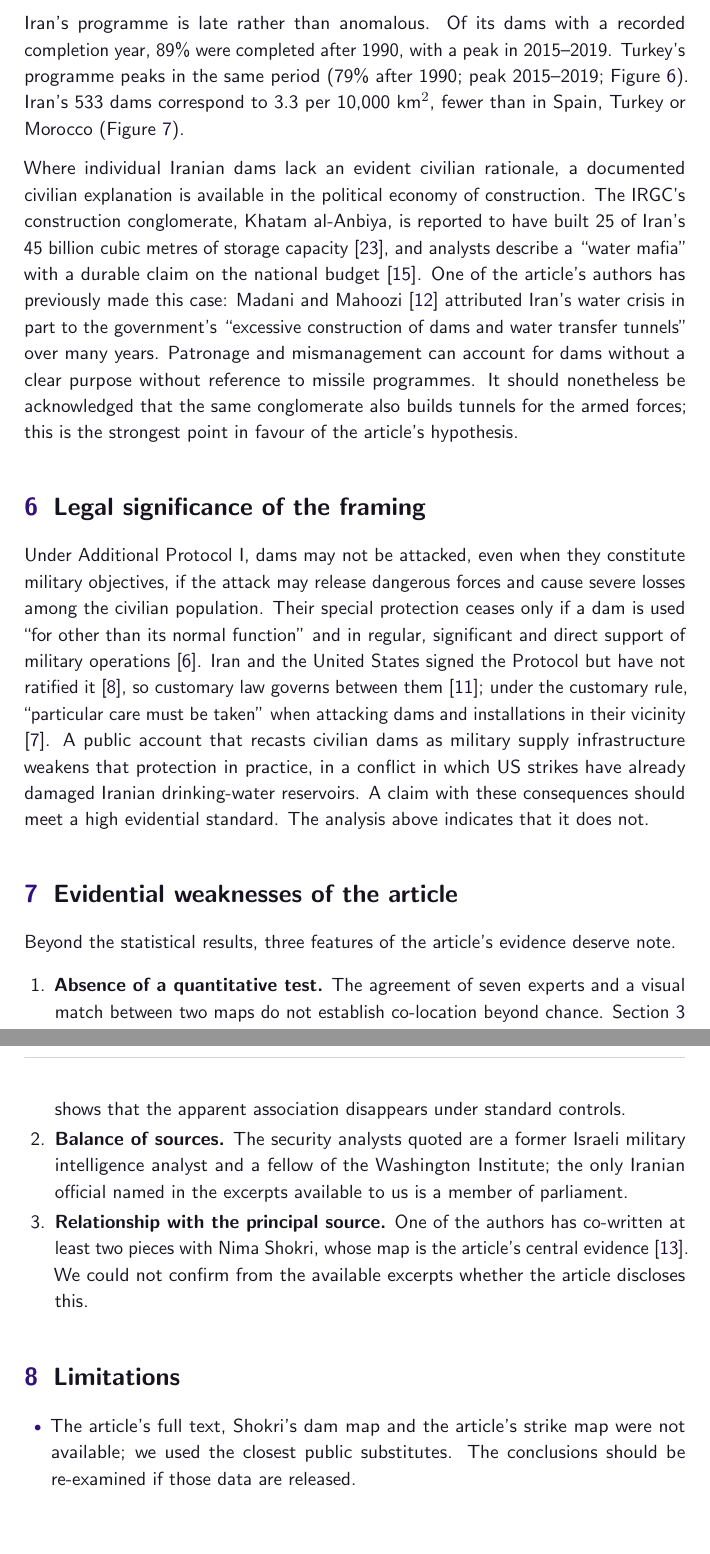
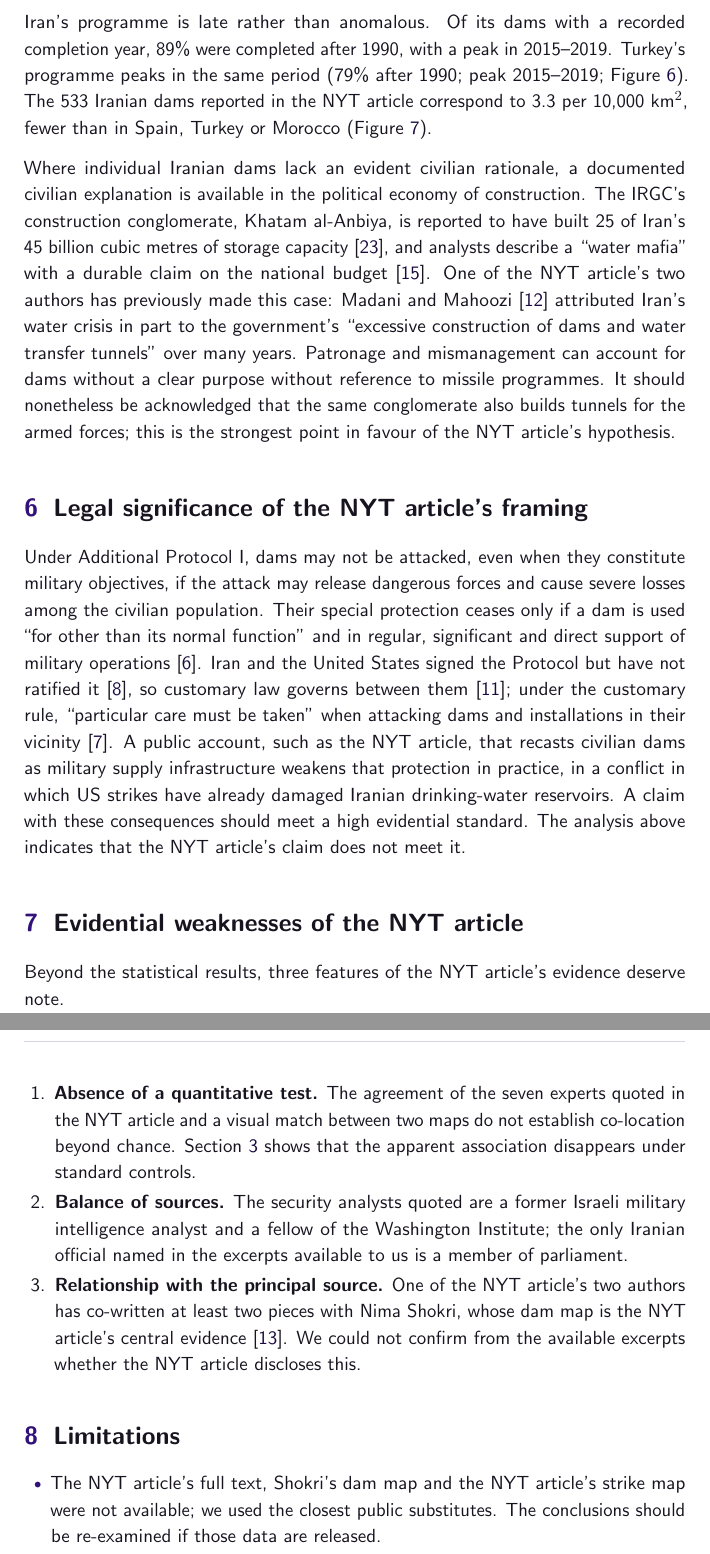
Before and after one commit to osolari/iran-dams-colocation, a LaTeX document (report/main.tex): two parts of pages 6 and 7 of 16, joined at a grey line, cut so that both start at the same text, the shorter picture padded with empty space. The pictures show the PDF file report/main.pdf that the author committed with the source.

Commit message:
Name the NYT article explicitly wherever the report and site refer to it

```diff
--- a/report/main.tex
+++ b/report/main.tex
@@ -37,3 +37,4 @@ On 16 November 2026 \emph{The New York Times} suggested that Iran built an unusu
 
 \textbf{Third, Iran's dam numbers are not unusual for a water-scarce country.} \textbf{Its dam density is lower than that of Spain, Turkey or Morocco}, and its construction boom followed the same timeline as Turkey's.
 
+\textbf{The NYT article's claim that Iran's dams were built to serve its missile programme is therefore not supported by the evidence.}
@@ -41,4 +41,3 @@ On 16 November 2026 \emph{The New York Times} suggested that Iran built an unusu
 \end{tldr}
 
-\section{The claims under examination}
-As reported in syndicated excerpts \citep{nyt2026dams,moa2026}, the article makes three connected claims:
+\section{The NYT article's claims}
@@ -148,7 +148,7 @@ Null & Match size $k$ & Median & Mean & Share within 20 km \\
 
 \section{Proximity of military installations to water}
 \label{sec:global}
-The article presents the proximity of military sites to water infrastructure as anomalous. Historically, military installations have been sited near water for drinking supply, cooling, power and logistics. The United States chose Hanford for its plutonium reactors because of cooling water from the Columbia River and power from the Grand Coulee and Bonneville dams \citep{britannica_hanford}. Oak Ridge was located downstream of the Tennessee Valley Authority's Norris Dam, which ``figured favorably'' in the decision \citep{y12_beforey12}. The Soviet plutonium reactors at Krasnoyarsk-26 were built 200--300~m inside a mountain and cooled by water from the Yenisei \citep{bellona_k26,nei_ade2}. Pakistan's Mangla Cantonment adjoins the Mangla Dam \citep{mangla}, and the US Army Corps of Engineers owns and operates more than 700 dams \citep{usace_dams}.
+The NYT article presents the proximity of military sites to water infrastructure as anomalous. Historically, military installations have been sited near water for drinking supply, cooling, power and logistics. The United States chose Hanford for its plutonium reactors because of cooling water from the Columbia River and power from the Grand Coulee and Bonneville dams \citep{britannica_hanford}. Oak Ridge was located downstream of the Tennessee Valley Authority's Norris Dam, which ``figured favorably'' in the decision \citep{y12_beforey12}. The Soviet plutonium reactors at Krasnoyarsk-26 were built 200--300~m inside a mountain and cooled by water from the Yenisei \citep{bellona_k26,nei_ade2}. Pakistan's Mangla Cantonment adjoins the Mangla Dam \citep{mangla}, and the US Army Corps of Engineers owns and operates more than 700 dams \citep{usace_dams}.
 
 To quantify the pattern, we took every current military site in Wikidata with coordinates (air bases, barracks, naval bases, garrisons and other subclasses of ``military base'', excluding police barracks), assigned each to a country, and computed its distance to the nearest dam (GDW) or sea coast. We ranked the \GCountries{} states with at least 15 sites (dependent territories such as Guam excluded) by mean and median distance, with bootstrap confidence intervals. Because countries differ in geography, we also report a ratio: the median distance for military sites divided by the median distance for 2,000 random points within the same country. A ratio below one indicates that military sites lie closer to water than the country's territory as a whole.
 
@@ -159,9 +159,9 @@ To quantify the pattern, we took every current military site in Wikidata with co
 \label{fig:rank}
 \end{figure}
 
-The Iranian launch bases have a median distance to the nearest dam or coast of \AlmaWater{}~km, which ranks \RankWater{}th of \RankOf{}; military sites in \ShareCloser\% of the ranked countries lie closer to water (Figure~\ref{fig:rank}, Table~\ref{tab:rank}). For dams alone the bases rank \RankDam{}th. Relative to Iran's own geography (ratio \AlmaWaterRatio{}), they rank \RankWaterRatio{}th for dams or coast and \RankDamRatio{}th for dams, close to the median of the distribution. Military sites in Turkey, Spain, Japan, France, the United Kingdom, the United States and China all lie closer to dams than the Iranian launch bases do (Figure~\ref{fig:rankdam}).
+The Iranian launch bases have a median distance to the nearest dam or coast of \AlmaWater{}~km, which ranks \RankWater{}th of \RankOf{}; military sites in \ShareCloser\% of the ranked countries lie closer to water (Figure~\ref{fig:rank}, Table~\ref{tab:rank}). For dams alone the Iranian launch bases rank \RankDam{}th. Relative to Iran's own geography (ratio \AlmaWaterRatio{}), they rank \RankWaterRatio{}th for dams or coast and \RankDamRatio{}th for dams, close to the median of the distribution. Military sites in Turkey, Spain, Japan, France, the United Kingdom, the United States and China all lie closer to dams than the Iranian launch bases do (Figure~\ref{fig:rankdam}).
 
-\paragraph{Caveats.} Wikidata coverage is uneven: it records 686 German sites and 22 Iranian ones, and reflects what contributors have documented rather than an official inventory. GDW coverage of small dams also varies between countries; it records \NDams{} Iranian dams against the 533 reported in the article, and 18 Saudi dams against an official count of 559. This undercount inflates Iran's absolute distances to dams, so the absolute dam ranking favours the argument made here. The ratio is the more appropriate comparison, because the random benchmark points within each country are subject to the same undercount. On that measure the Iranian launch bases are close to the median for dams and below the median for dams or coast. Neither result supports the view that Iranian military siting is unusually oriented towards water. The coastline component is unaffected by dam coverage.
+\paragraph{Caveats.} Wikidata coverage is uneven: it records 686 German sites and 22 Iranian ones, and reflects what contributors have documented rather than an official inventory. GDW coverage of small dams also varies between countries; it records \NDams{} Iranian dams against the 533 reported in the NYT article, and 18 Saudi dams against an official count of 559. This undercount inflates Iran's absolute distances to dams, so the absolute dam ranking favours the argument made here. The ratio is the more appropriate comparison, because the random benchmark points within each country are subject to the same undercount. On that measure the Iranian launch bases are close to the median for dams and below the median for dams or coast. Neither result supports the view that Iranian military siting is unusually oriented towards water. The coastline component is unaffected by dam coverage.
 
 \section{Dam construction as a response to water scarcity}
 \label{sec:scarcity}
@@ -174,11 +174,11 @@ The Iranian launch bases have a median distance to the nearest dam or coast of \
 \begin{figure}[t]
 \centering
 \includegraphics[width=\linewidth]{figures/fig6_density.pdf}
-\caption{Dams per 10,000~km$^2$ from national counts: Iran (533, as reported in the article), Turkey \citep{rew_turkey}, Spain \citep{berga2006spain}, Morocco \citep{mipa_morocco} and Saudi Arabia \citep{saudipedia_dams}. Definitions differ: Spain's figure counts large dams only, whereas Iran's includes small dams, so the comparison if anything overstates Iran's relative density.}
+\caption{Dams per 10,000~km$^2$ from national counts: Iran (533, as reported in the NYT article), Turkey \citep{rew_turkey}, Spain \citep{berga2006spain}, Morocco \citep{mipa_morocco} and Saudi Arabia \citep{saudipedia_dams}. Definitions differ: Spain's figure counts large dams only, whereas Iran's includes small dams, so the comparison if anything overstates Iran's relative density.}
 \label{fig:density}
 \end{figure}
 
 Semi-arid states with the necessary resources have commonly responded to water scarcity by building dams. Spain built some 1,270 large dams, more than any other European country \citep{berga2006spain}. In 1967 King Hassan II of Morocco launched the \emph{politique des barrages} with the aim of irrigating one million hectares; the number of Moroccan dams rose from 13 at independence to more than 100 \citep{mwn_morocco}, and the country now has 144 large dams and 255 hill dams \citep{mipa_morocco}. Saudi Arabia, which has no permanent rivers, operates 559 dams \citep{saudipedia_dams} and plans a further 1,000. Turkey has 930 \citep{rew_turkey}.
 
-Iran's programme is late rather than anomalous. Of its dams with a recorded completion year, \IranAfterNinety\% were completed after 1990, with a peak in \IranTLpeak--\the\numexpr\IranTLpeak+4\relax{}. Turkey's programme peaks in the same period (\TurAfterNinety\% after 1990; peak \TurTLpeak--\the\numexpr\TurTLpeak+4\relax{}; Figure~\ref{fig:timelines}). Iran's 533 dams correspond to 3.3 per 10,000~km$^2$, fewer than in Spain, Turkey or Morocco (Figure~\ref{fig:density}).
+Iran's programme is late rather than anomalous. Of its dams with a recorded completion year, \IranAfterNinety\% were completed after 1990, with a peak in \IranTLpeak--\the\numexpr\IranTLpeak+4\relax{}. Turkey's programme peaks in the same period (\TurAfterNinety\% after 1990; peak \TurTLpeak--\the\numexpr\TurTLpeak+4\relax{}; Figure~\ref{fig:timelines}). The 533 Iranian dams reported in the NYT article correspond to 3.3 per 10,000~km$^2$, fewer than in Spain, Turkey or Morocco (Figure~\ref{fig:density}).
 
@@ -186,3 +186,3 @@ Where individual Iranian dams lack an evident civilian rationale, a documented c
 
-\section{Legal significance of the framing}
+\section{Legal significance of the NYT article's framing}
 \label{sec:law}
@@ -190,16 +190,16 @@ Under Additional Protocol~I, dams may not be attacked, even when they constitute
 
-\section{Evidential weaknesses of the article}
+\section{Evidential weaknesses of the NYT article}
 \label{sec:weak}
-Beyond the statistical results, three features of the article's evidence deserve note.
+Beyond the statistical results, three features of the NYT article's evidence deserve note.
 \begin{enumerate}
-\item \textbf{Absence of a quantitative test.} The agreement of seven experts and a visual match between two maps do not establish co-location beyond chance. Section~\ref{sec:test} shows that the apparent association disappears under standard controls.
+\item \textbf{Absence of a quantitative test.} The agreement of the seven experts quoted in the NYT article and a visual match between two maps do not establish co-location beyond chance. Section~\ref{sec:test} shows that the apparent association disappears under standard controls.
 \item \textbf{Balance of sources.} The security analysts quoted are a former Israeli military intelligence analyst and a fellow of the Washington Institute; the only Iranian official named in the excerpts available to us is a member of parliament.
-\item \textbf{Relationship with the principal source.} One of the authors has co-written at least two pieces with Nima Shokri, whose map is the article's central evidence \citep{conversation_mahoozi_shokri}. We could not confirm from the available excerpts whether the article discloses this.
+\item \textbf{Relationship with the principal source.} One of the NYT article's two authors has co-written at least two pieces with Nima Shokri, whose dam map is the NYT article's central evidence \citep{conversation_mahoozi_shokri}. We could not confirm from the available excerpts whether the NYT article discloses this.
 \end{enumerate}
 
 \section{Limitations}
 \begin{itemize}
-\item The article's full text, Shokri's dam map and the article's strike map were not available; we used the closest public substitutes. The conclusions should be re-examined if those data are released.
+\item The NYT article's full text, Shokri's dam map and the NYT article's strike map were not available; we used the closest public substitutes. The conclusions should be re-examined if those data are released.
 \item Terrain is represented at 10$'$ (about 18~km), which is coarse; most of the adjustment comes from matching on towns and rivers. Finer terrain data would refine M1 but are unlikely to change the result under M3.
 \item Twenty-five bases is a small sample; the intervals in Table~\ref{tab:nulls} reflect this.
 \end{itemize}
```
Also changed, not shown: docs/index.md (+3 -3 lines), docs/report.pdf, report/figures/fig1_map.pdf, report/figures/fig2_nulls.pdf, report/figures/fig3_ecdf.pdf, report/figures/fig4_placebo.pdf, report/figures/fig5_timelines.pdf, report/figures/fig6_density.pdf, report/figures/fig7_rank_water.pdf, report/figures/fig8_rank_dam.pdf, report/main.pdf, report/main.tex (18 more changed lines), 1 other file.
